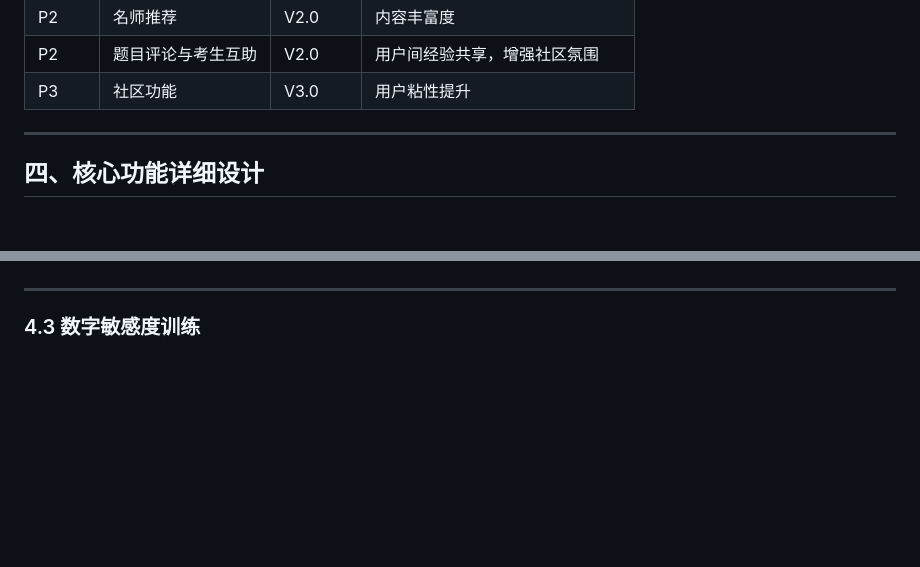
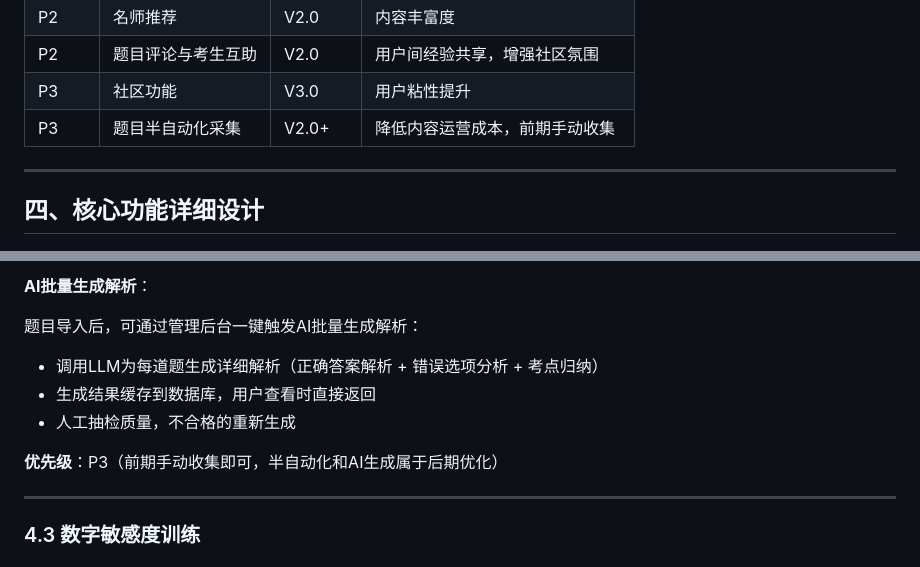
Before and after one commit to Simp1ezZz/zhikao-app, a Markdown page: PRD_考公App产品需求文档.md, 2 parts joined by grey strips. Rendered like a GitHub page; blank space fills up the shorter version.

Commit message:
docs: 新增题目采集与运营策略（4.2.4）
分三阶段：MVP手动收集、V1.0半自动化(OCR+AI格式化)、V2.0+ AI生成+用户贡献。
包含Excel导入模板、AI批量生成解析流程、版权合规原则。

Co-Authored-By: Claude Opus 4.6 <noreply@anthropic.com>

```diff
--- a/PRD_考公App产品需求文档.md
+++ b/PRD_考公App产品需求文档.md
@@ -141,6 +141,7 @@
 | P2 | 名师推荐 | V2.0 | 内容丰富度 |
 | P2 | 题目评论与考生互助 | V2.0 | 用户间经验共享，增强社区氛围 |
 | P3 | 社区功能 | V3.0 | 用户粘性提升 |
+| P3 | 题目半自动化采集 | V2.0+ | 降低内容运营成本，前期手动收集 |
 
 ---
 
@@ -595,3 +661,12 @@
+**AI批量生成解析**：
+
+题目导入后，可通过管理后台一键触发AI批量生成解析：
+- 调用LLM为每道题生成详细解析（正确答案解析 + 错误选项分析 + 考点归纳）
+- 生成结果缓存到数据库，用户查看时直接返回
+- 人工抽检质量，不合格的重新生成
+
+**优先级**：P3（前期手动收集即可，半自动化和AI生成属于后期优化）
+
 ---
 
 ### 4.3 数字敏感度训练
```
Also changed, not shown: other parts of PRD_考公App产品需求文档.md (+65 -0 lines).
